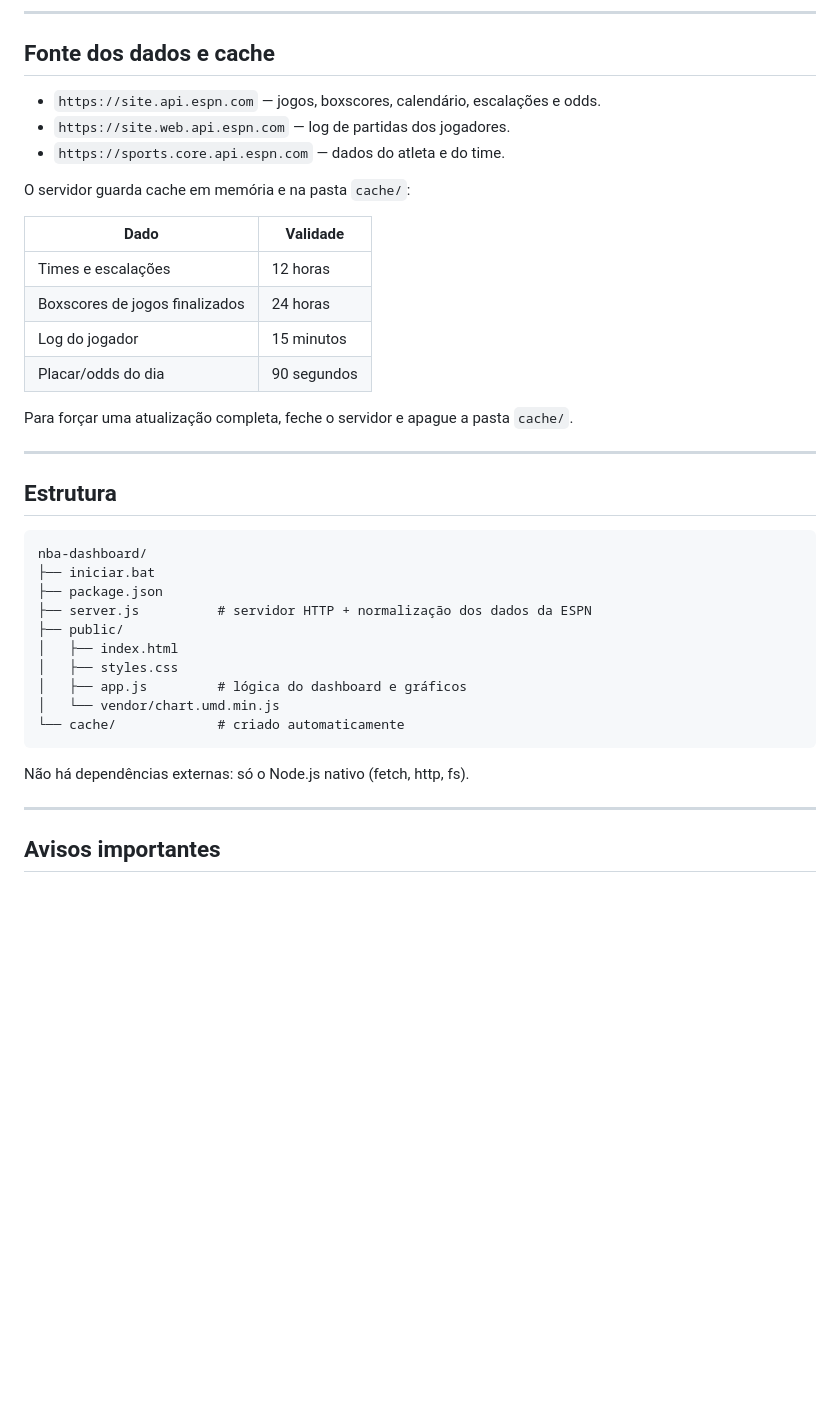
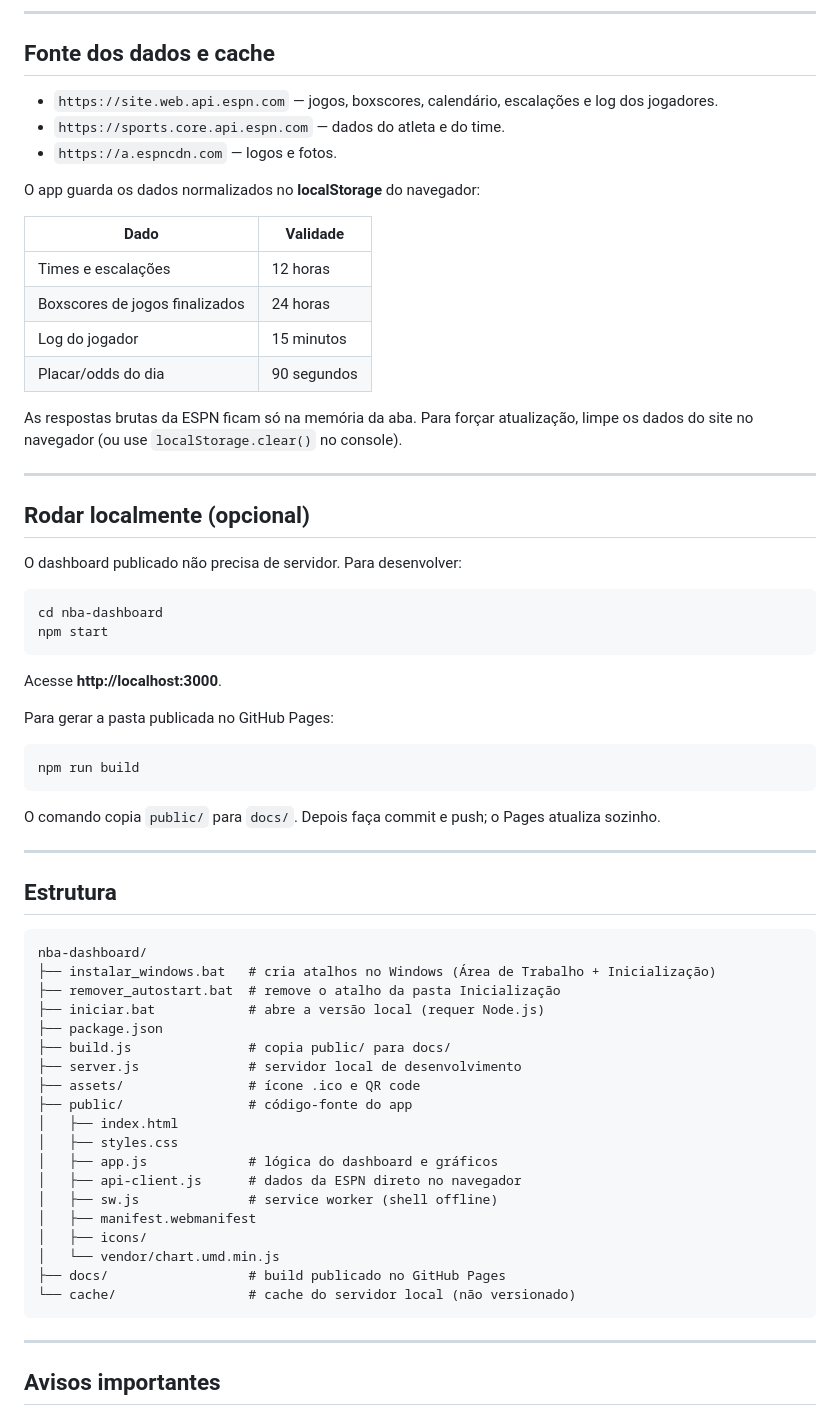
Before and after one commit to gersondahora1993-sketch/nba-lab, a Markdown page: README.md, the part around one of its changes. Drawn GitHub-style; blank space fills up the shorter version.

````diff
--- a/README.md
+++ b/README.md
@@ -62,11 +75,11 @@ Combos disponíveis: **PRA**, PTS+REB, PTS+AST, REB+AST, pontos, rebotes, assist
 
 ## Fonte dos dados e cache
 
-- `https://site.api.espn.com` — jogos, boxscores, calendário, escalações e odds.
-- `https://site.web.api.espn.com` — log de partidas dos jogadores.
+- `https://site.web.api.espn.com` — jogos, boxscores, calendário, escalações e log dos jogadores.
 - `https://sports.core.api.espn.com` — dados do atleta e do time.
+- `https://a.espncdn.com` — logos e fotos.
 
-O servidor guarda cache em memória e na pasta `cache/`:
+O app guarda os dados normalizados no **localStorage** do navegador:
 
 | Dado | Validade |
 |---|---|
@@ -75,7 +88,28 @@ O servidor guarda cache em memória e na pasta `cache/`:
 | Log do jogador | 15 minutos |
 | Placar/odds do dia | 90 segundos |
 
-Para forçar uma atualização completa, feche o servidor e apague a pasta `cache/`.
+As respostas brutas da ESPN ficam só na memória da aba. Para forçar atualização, limpe os dados do site no navegador (ou use `localStorage.clear()` no console).
+
+---
+
+## Rodar localmente (opcional)
+
+O dashboard publicado não precisa de servidor. Para desenvolver:
+
+```bash
+cd nba-dashboard
+npm start
+```
+
+Acesse **http://localhost:3000**.
+
+Para gerar a pasta publicada no GitHub Pages:
+
+```bash
+npm run build
+```
+
+O comando copia `public/` para `docs/`. Depois faça commit e push; o Pages atualiza sozinho.
 
 ---
 
@@ -83,18 +117,25 @@ Para forçar uma atualização completa, feche o servidor e apague a pasta `cach
 
 ```
 nba-dashboard/
-├── iniciar.bat
+├── instalar_windows.bat   # cria atalhos no Windows (Área de Trabalho + Inicialização)
+├── remover_autostart.bat  # remove o atalho da pasta Inicialização
+├── iniciar.bat            # abre a versão local (requer Node.js)
 ├── package.json
-├── server.js          # servidor HTTP + normalização dos dados da ESPN
-├── public/
+├── build.js               # copia public/ para docs/
+├── server.js              # servidor local de desenvolvimento
+├── assets/                # ícone .ico e QR code
+├── public/                # código-fonte do app
 │   ├── index.html
 │   ├── styles.css
-│   ├── app.js         # lógica do dashboard e gráficos
+│   ├── app.js             # lógica do dashboard e gráficos
+│   ├── api-client.js      # dados da ESPN direto no navegador
+│   ├── sw.js              # service worker (shell offline)
+│   ├── manifest.webmanifest
+│   ├── icons/
 │   └── vendor/chart.umd.min.js
-└── cache/             # criado automaticamente
+├── docs/                  # build publicado no GitHub Pages
+└── cache/                 # cache do servidor local (não versionado)
 ```
-
-Não há dependências externas: só o Node.js nativo (fetch, http, fs).
 
 ---
 
````
Also changed, not shown: other parts of README.md (+25 -12 lines), assets/qr-code.png (added), 3 other files.
